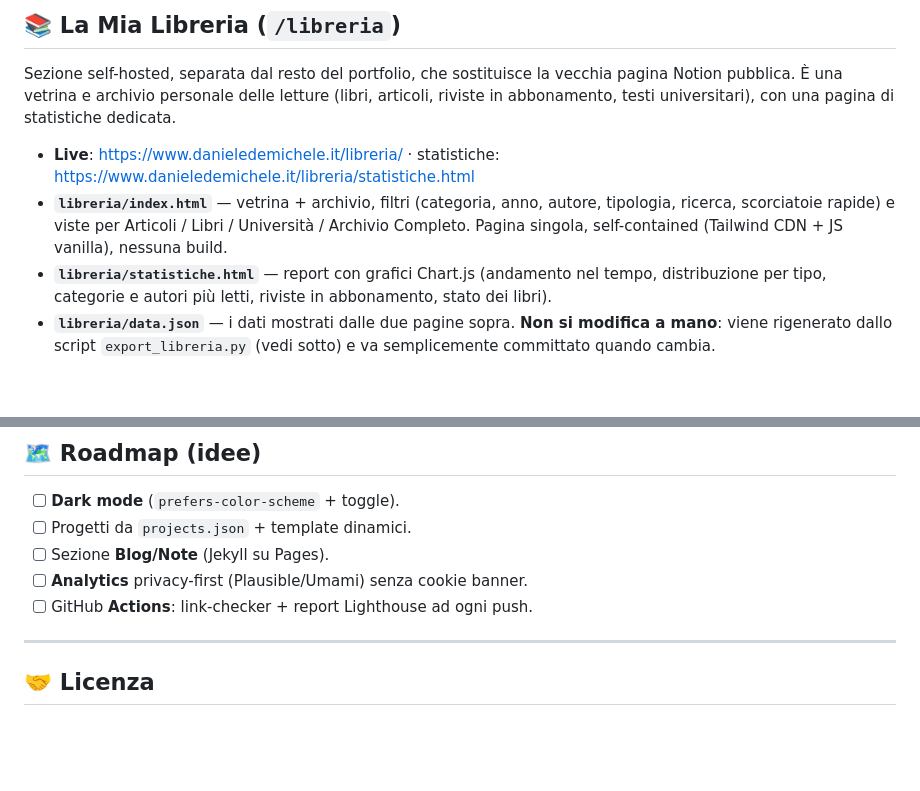
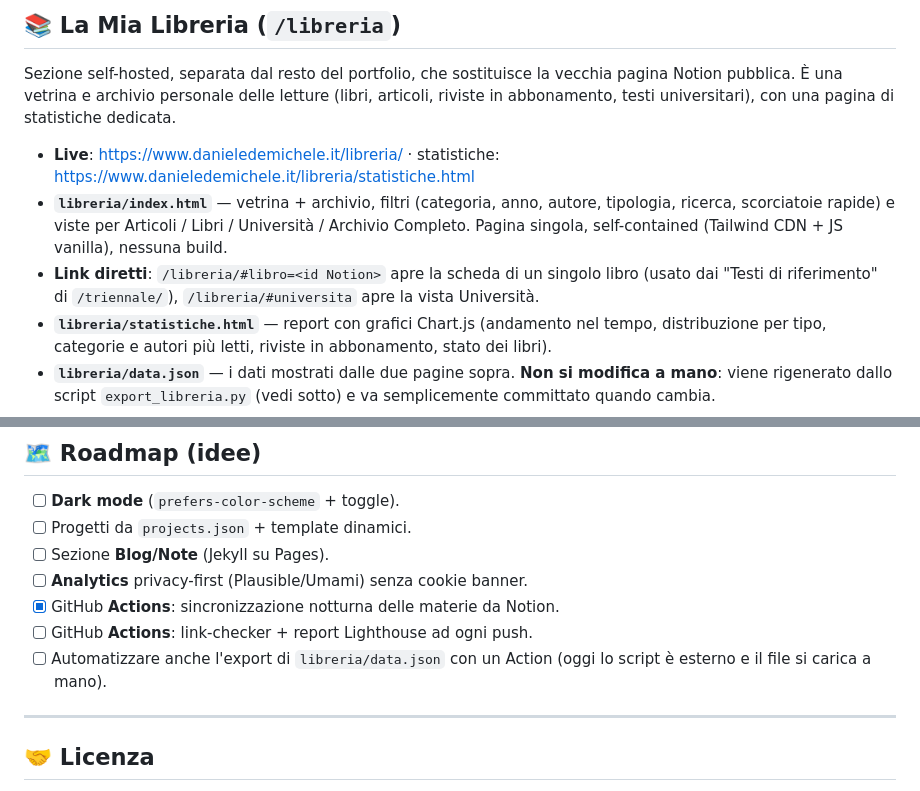
Before and after one commit to danieledemichele/danieledemichele.github.io, a Markdown page: README.md, 2 parts joined by grey strips. GitHub-like rendering; blank space fills up the shorter version.

```diff
--- a/README.md
+++ b/README.md
@@ -64,6 +121,7 @@ Sezione self-hosted, separata dal resto del portfolio, che sostituisce la vecchi
 
 - **Live**: <https://www.danieledemichele.it/libreria/> · statistiche: <https://www.danieledemichele.it/libreria/statistiche.html>
 - **`libreria/index.html`** — vetrina + archivio, filtri (categoria, anno, autore, tipologia, ricerca, scorciatoie rapide) e viste per Articoli / Libri / Università / Archivio Completo. Pagina singola, self-contained (Tailwind CDN + JS vanilla), nessuna build.
+- **Link diretti**: `/libreria/#libro=<id Notion>` apre la scheda di un singolo libro (usato dai "Testi di riferimento" di `/triennale/`), `/libreria/#universita` apre la vista Università.
 - **`libreria/statistiche.html`** — report con grafici Chart.js (andamento nel tempo, distribuzione per tipo, categorie e autori più letti, riviste in abbonamento, stato dei libri).
 - **`libreria/data.json`** — i dati mostrati dalle due pagine sopra. **Non si modifica a mano**: viene rigenerato dallo script `export_libreria.py` (vedi sotto) e va semplicemente committato quando cambia.
 - **`libreria/covers/`** — copertine dei singoli elementi, scaricate in locale durante l'export: è la via di fuga se il link "fresco" (vedi sotto) non risponde.
@@ -233,7 +292,9 @@ Se sposti CSS/JS in file esterni nel repo, puoi rimuovere `'unsafe-inline'` e re
 - [ ] Progetti da `projects.json` + template dinamici.
 - [ ] Sezione **Blog/Note** (Jekyll su Pages).
 - [ ] **Analytics** privacy-first (Plausible/Umami) senza cookie banner.
+- [x] GitHub **Actions**: sincronizzazione notturna delle materie da Notion.
 - [ ] GitHub **Actions**: link-checker + report Lighthouse ad ogni push.
+- [ ] Automatizzare anche l'export di `libreria/data.json` con un Action (oggi lo script è esterno e il file si carica a mano).
 
 ---
 
```
Also changed, not shown: other parts of README.md (+62 -4 lines), CLAUDE.md (added, +6 -0 lines).
